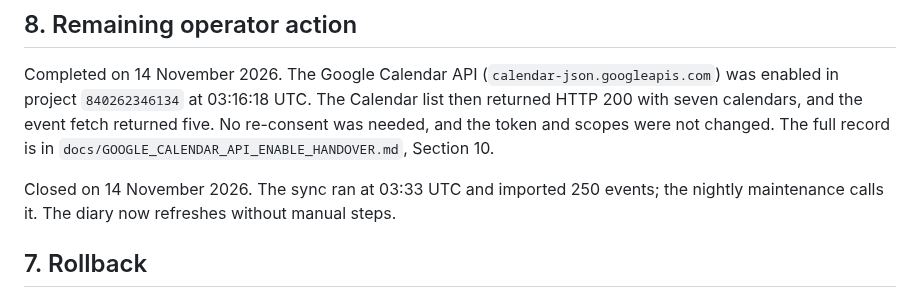
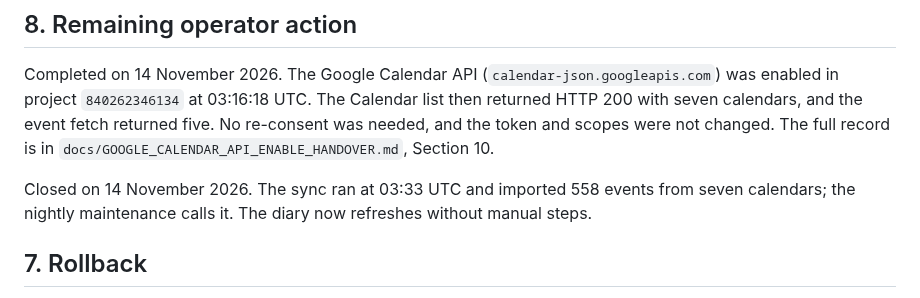
Before and after one commit to wazzuck/heathandcity, a Markdown page: docs/GOOGLE_OAUTH_BROWSER_AGENT_HANDOVER.md, the part around the change. Drawn GitHub-style.

```diff
--- a/docs/GOOGLE_OAUTH_BROWSER_AGENT_HANDOVER.md
+++ b/docs/GOOGLE_OAUTH_BROWSER_AGENT_HANDOVER.md
@@ -172,7 +172,8 @@ and the token and scopes were not changed. The full record is in
 `docs/GOOGLE_CALENDAR_API_ENABLE_HANDOVER.md`, Section 10.
 
 Closed on 14 November 2026. The sync ran at 03:33 UTC and imported
-250 events; the nightly maintenance calls it. The diary now refreshes
+558 events from seven calendars; the nightly maintenance calls it.
+The diary now refreshes
 without manual steps.
 
 ## 7. Rollback
```
Also changed, not shown: STATUS.md (+8 -6 lines), docs/GOOGLE_CALENDAR_API_ENABLE_HANDOVER.md (+5 -4 lines).
